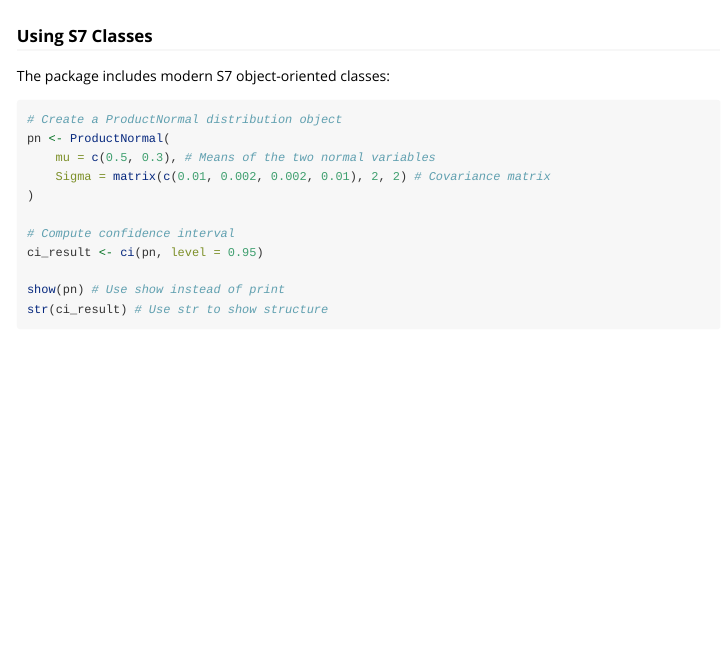
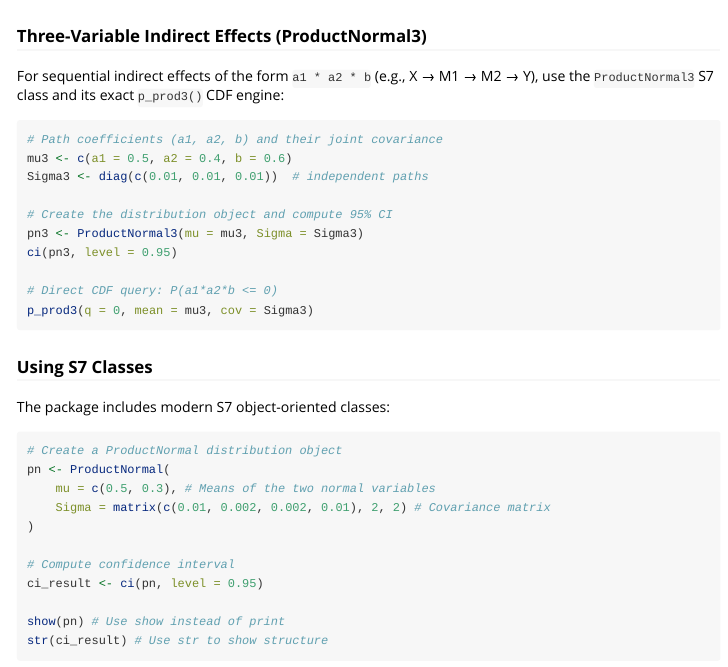
Before and after one commit to Data-Wise/rmediation, an R Markdown document (vignettes/getting-started.Rmd): the page in a window 1100 px wide, from 1300 px down. Rendered offline with R 4.5, knitr and Pandoc, with nearby package versions; code that draws random numbers runs with fixed seeds of ours; some code elsewhere in the file could not run offline.

Commit message:
docs: update README and vignettes for v1.6.0 ProductNormal3/p_prod3

````diff
--- a/vignettes/getting-started.Rmd
+++ b/vignettes/getting-started.Rmd
@@ -61,3 +61,9 @@ result2 <- ci(
 )
 
 str(result2)
+```
+
+### Three-Variable Indirect Effects (ProductNormal3)
+
+For sequential indirect effects of the form `a1 * a2 * b` (e.g., X → M1 → M2 → Y),
+use the `ProductNormal3` S7 class and its exact `p_prod3()` CDF engine:
@@ -64,3 +72,13 @@ str(result2)
+# Path coefficients (a1, a2, b) and their joint covariance
+mu3 <- c(a1 = 0.5, a2 = 0.4, b = 0.6)
+Sigma3 <- diag(c(0.01, 0.01, 0.01))  # independent paths
+
+# Create the distribution object and compute 95% CI
+pn3 <- ProductNormal3(mu = mu3, Sigma = Sigma3)
+ci(pn3, level = 0.95)
+
+# Direct CDF query: P(a1*a2*b <= 0)
+p_prod3(q = 0, mean = mu3, cov = Sigma3)
 ```
 
 ### Using S7 Classes
````
Also changed, not shown: vignettes/methods-comparison.Rmd (+4 -4 lines), README.md, vignettes/getting-started.Rmd (2 more changed lines).
